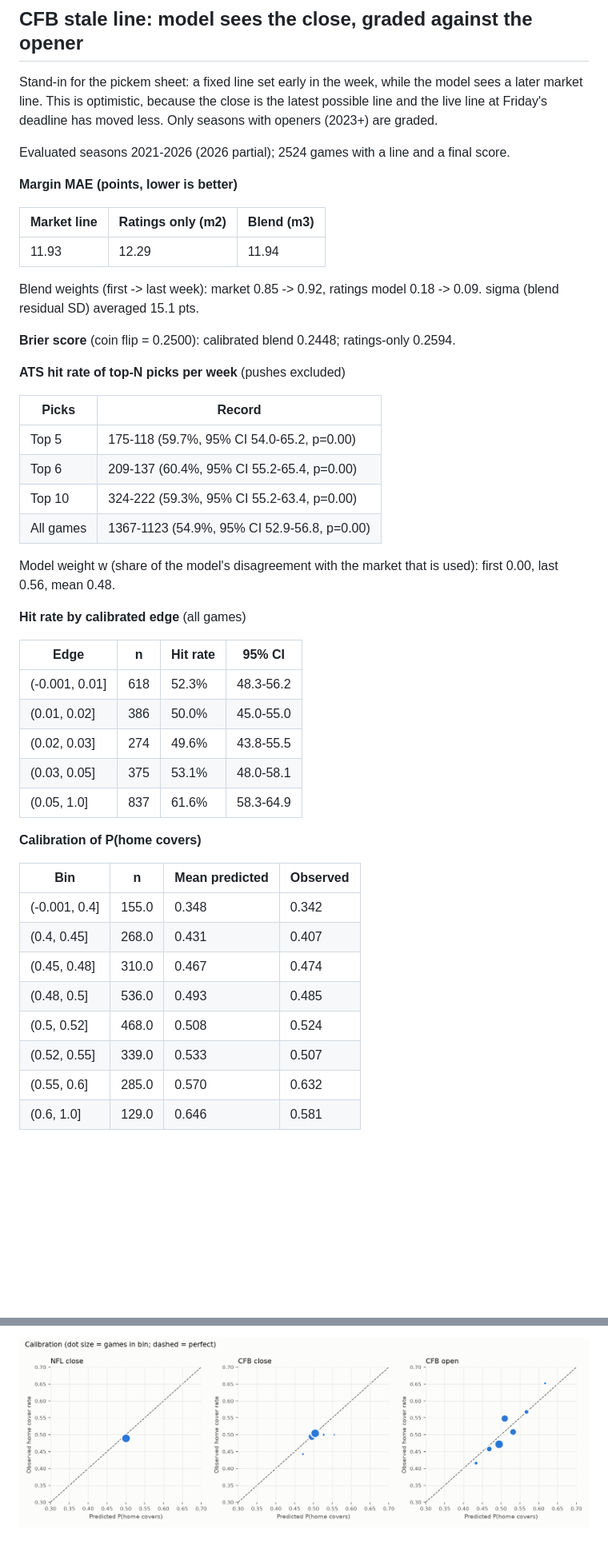
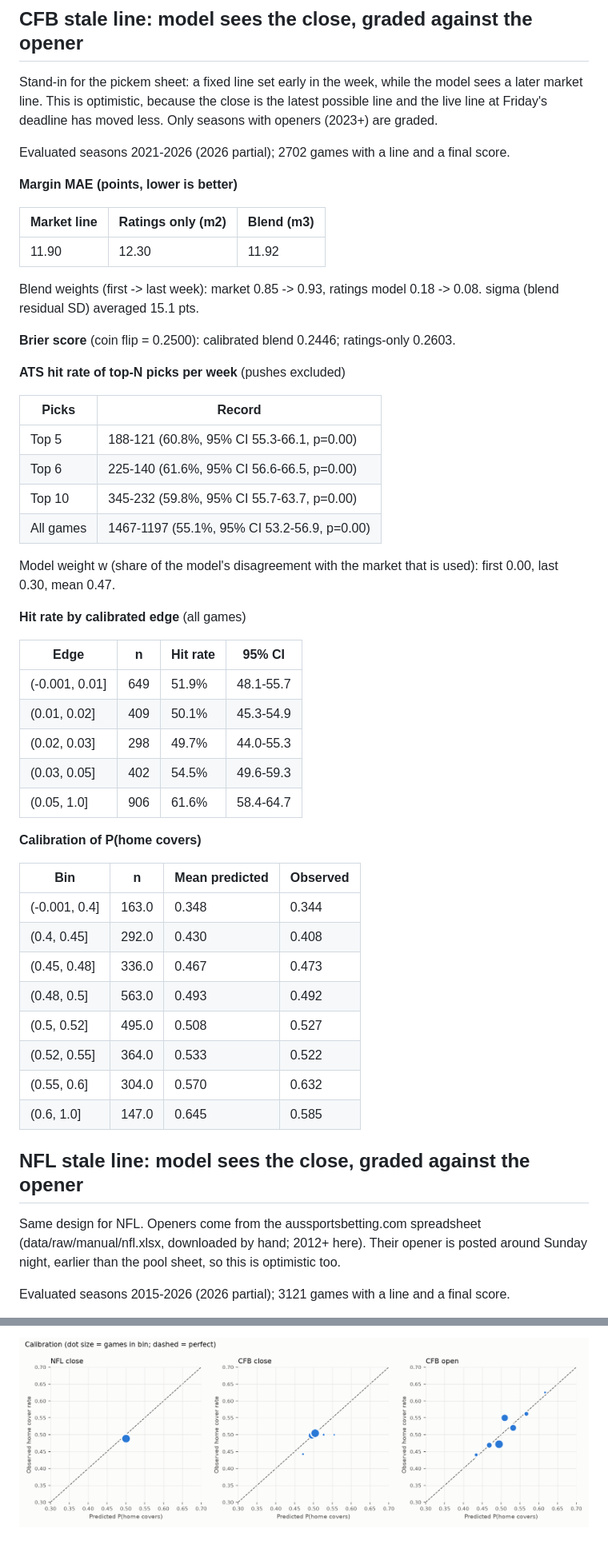
Before and after one commit to grantmaney/ats-model, a Markdown page: reports/backtest.md, 2 parts joined by grey strips. Shown at 80% size. Drawn GitHub-style; pictures changed too: reports/calibration.png; blank space fills up the shorter version.

```diff
--- a/reports/backtest.md
+++ b/reports/backtest.md
@@ -151,48 +151,55 @@ Robustness: excluding games whose line moved >7 pts open->close (likely stale or
 
 Stand-in for the pickem sheet: a fixed line set early in the week, while the model sees a later market line. This is optimistic, because the close is the latest possible line and the live line at Friday's deadline has moved less. Only seasons with openers (2023+) are graded.
 
-Evaluated seasons 2021-2026 (2026 partial); 2524 games with a line and a final score.
+Evaluated seasons 2021-2026 (2026 partial); 2702 games with a line and a final score.
 
 **Margin MAE (points, lower is better)**
 
 | Market line | Ratings only (m2) | Blend (m3) |
 |---|---|---|
-| 11.93 | 12.29 | 11.94 |
+| 11.90 | 12.30 | 11.92 |
 
-Blend weights (first -> last week): market 0.85 -> 0.92, ratings model 0.18 -> 0.09. sigma (blend residual SD) averaged 15.1 pts.
+Blend weights (first -> last week): market 0.85 -> 0.93, ratings model 0.18 -> 0.08. sigma (blend residual SD) averaged 15.1 pts.
 
-**Brier score** (coin flip = 0.2500): calibrated blend 0.2448; ratings-only 0.2594.
+**Brier score** (coin flip = 0.2500): calibrated blend 0.2446; ratings-only 0.2603.
 
 **ATS hit rate of top-N picks per week** (pushes excluded)
 
 | Picks | Record |
 |---|---|
-| Top 5 | 175-118 (59.7%, 95% CI 54.0-65.2, p=0.00) |
-| Top 6 | 209-137 (60.4%, 95% CI 55.2-65.4, p=0.00) |
-| Top 10 | 324-222 (59.3%, 95% CI 55.2-63.4, p=0.00) |
-| All games | 1367-1123 (54.9%, 95% CI 52.9-56.8, p=0.00) |
+| Top 5 | 188-121 (60.8%, 95% CI 55.3-66.1, p=0.00) |
+| Top 6 | 225-140 (61.6%, 95% CI 56.6-66.5, p=0.00) |
+| Top 10 | 345-232 (59.8%, 95% CI 55.7-63.7, p=0.00) |
+| All games | 1467-1197 (55.1%, 95% CI 53.2-56.9, p=0.00) |
 
-Model weight w (share of the model's disagreement with the market that is used): first 0.00, last 0.56, mean 0.48.
+Model weight w (share of the model's disagreement with the market that is used): first 0.00, last 0.30, mean 0.47.
 
 **Hit rate by calibrated edge** (all games)
 
 | Edge | n | Hit rate | 95% CI |
 |---|---|---|---|
-| (-0.001, 0.01] | 618 | 52.3% | 48.3-56.2 |
-| (0.01, 0.02] | 386 | 50.0% | 45.0-55.0 |
-| (0.02, 0.03] | 274 | 49.6% | 43.8-55.5 |
-| (0.03, 0.05] | 375 | 53.1% | 48.0-58.1 |
-| (0.05, 1.0] | 837 | 61.6% | 58.3-64.9 |
+| (-0.001, 0.01] | 649 | 51.9% | 48.1-55.7 |
+| (0.01, 0.02] | 409 | 50.1% | 45.3-54.9 |
+| (0.02, 0.03] | 298 | 49.7% | 44.0-55.3 |
+| (0.03, 0.05] | 402 | 54.5% | 49.6-59.3 |
+| (0.05, 1.0] | 906 | 61.6% | 58.4-64.7 |
 
 **Calibration of P(home covers)**
 
 | Bin | n | Mean predicted | Observed |
 |---|---|---|---|
-| (-0.001, 0.4] | 155.0 | 0.348 | 0.342 |
-| (0.4, 0.45] | 268.0 | 0.431 | 0.407 |
-| (0.45, 0.48] | 310.0 | 0.467 | 0.474 |
-| (0.48, 0.5] | 536.0 | 0.493 | 0.485 |
-| (0.5, 0.52] | 468.0 | 0.508 | 0.524 |
-| (0.52, 0.55] | 339.0 | 0.533 | 0.507 |
-| (0.55, 0.6] | 285.0 | 0.570 | 0.632 |
-| (0.6, 1.0] | 129.0 | 0.646 | 0.581 |
+| (-0.001, 0.4] | 163.0 | 0.348 | 0.344 |
+| (0.4, 0.45] | 292.0 | 0.430 | 0.408 |
+| (0.45, 0.48] | 336.0 | 0.467 | 0.473 |
+| (0.48, 0.5] | 563.0 | 0.493 | 0.492 |
+| (0.5, 0.52] | 495.0 | 0.508 | 0.527 |
+| (0.52, 0.55] | 364.0 | 0.533 | 0.522 |
+| (0.55, 0.6] | 304.0 | 0.570 | 0.632 |
+| (0.6, 1.0] | 147.0 | 0.645 | 0.585 |
+
+## NFL stale line: model sees the close, graded against the opener
+
+Same design for NFL. Openers come from the aussportsbetting.com spreadsheet (data/raw/manual/nfl.xlsx, downloaded by hand; 2012+ here). Their opener is posted around Sunday night, earlier than the pool sheet, so this is optimistic too.
+
+Evaluated seasons 2015-2026 (2026 partial); 3121 games with a line and a final score.
+
```
Also changed, not shown: other parts of reports/backtest.md (+95 -52 lines), 11 other files.
